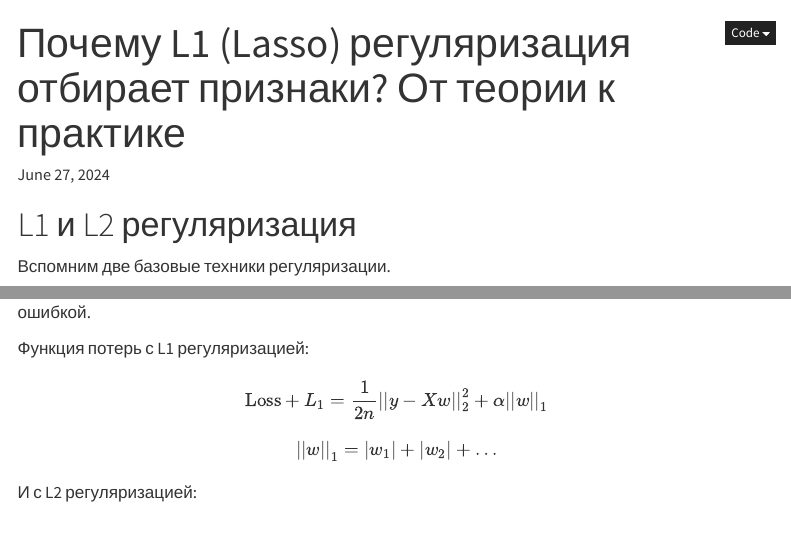
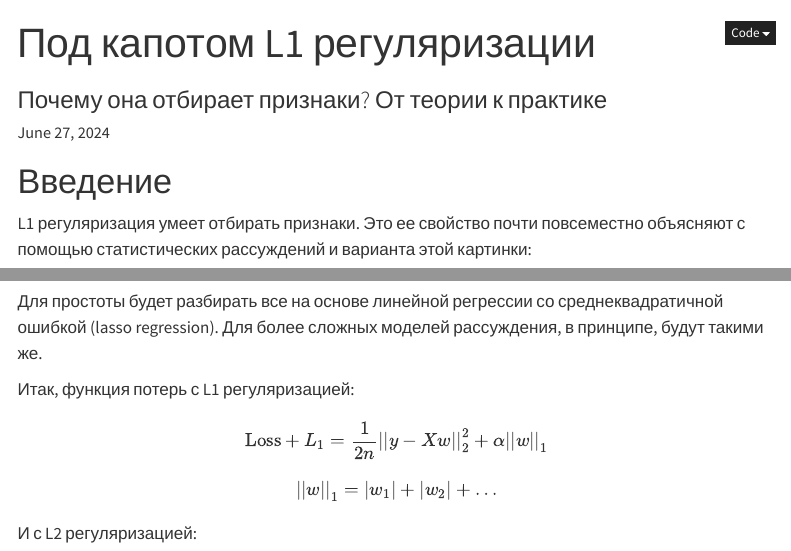
Before and after one commit to axchizhov/ml_basics, a Quarto document (L1_explained.qmd): the page in a window 1100 px wide, from its top, and a second part further down, joined at a grey line. Rendered offline with R 4.5, knitr and Pandoc in place of Quarto, with nearby package versions; some code elsewhere in the file could not run offline; menus at the side of the page are left out.

Commit message:
update l1

```diff
--- a/L1_explained.qmd
+++ b/L1_explained.qmd
@@ -1,5 +1,6 @@
 ---
-title: "Почему L1 (Lasso) регуляризация отбирает признаки? От теории к практике"
+title: "Под капотом L1 регуляризации"
+subtitle: "Почему она отбирает признаки? От теории к практике"
 date: "now"
 lang: ru
 toc: true
@@ -13,9 +14,8 @@ execute:
 ---
 
-# L1 и L2 регуляризация
+# Введение
 
-Вспомним две базовые техники регуляризации.
+L1 регуляризация умеет отбирать признаки. Это ее свойство почти повсеместно объясняют с помощью статистических рассуждений и варианта этой картинки:
 
-Для простоты будет разбирать все на основе линейной регрессии со среднеквадратичной ошибкой.
+![Image from Elements of Statistical Learning by Hastie, Tibshirani, and Friedman](l1_fig.png)
 
-Функция потерь с L1 регуляризацией:
@@ -22,3 +30,6 @@ execute:
+Для простоты будет разбирать все на основе линейной регрессии со среднеквадратичной ошибкой (lasso regression). Для более сложных моделей рассуждения, в принципе, будут такими же.
+
+Итак, функция потерь с L1 регуляризацией:
 
 $$ \text{Loss}+ L_1 = \frac{1}{2n} ||y - Xw||_{2}^{2} + \alpha ||w||_1 $$
 
```
Also changed, not shown: L1_explained.qmd (13 more changed lines).
